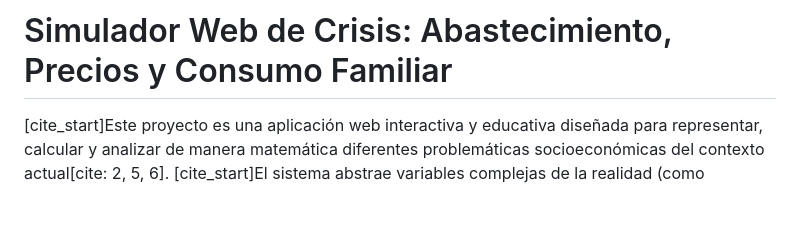
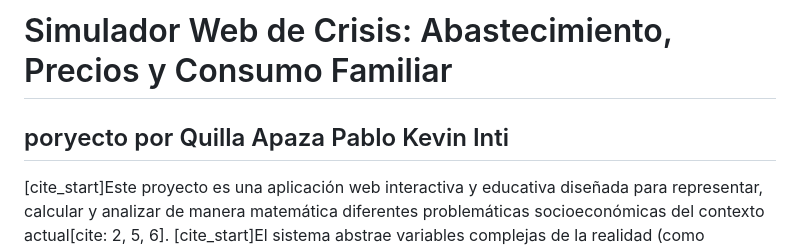
Before and after one commit to pablointiquilla-cmd/Proyecto_Final, a Markdown page: README.md, the part around the change. Rendered like a GitHub page; blank space fills up the shorter version.

Commit message:
Enhance README with project details and description
Added project attribution and description of the web simulator.

```diff
--- a/README.md
+++ b/README.md
@@ -1,4 +1,6 @@
 # Simulador Web de Crisis: Abastecimiento, Precios y Consumo Familiar
+
+## poryecto por Quilla Apaza Pablo Kevin Inti
 
 [cite_start]Este proyecto es una aplicación web interactiva y educativa diseñada para representar, calcular y analizar de manera matemática diferentes problemáticas socioeconómicas del contexto actual[cite: 2, 5, 6]. [cite_start]El sistema abstrae variables complejas de la realidad (como desabastecimiento, inflación y variaciones logísticas) y las traduce en modelos predictivos visuales para facilitar la toma de decisiones críticas[cite: 5, 6, 8].
 
```
